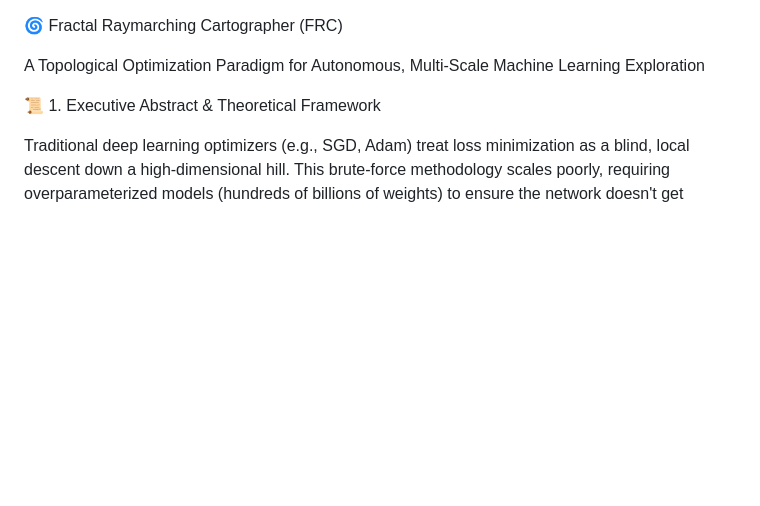
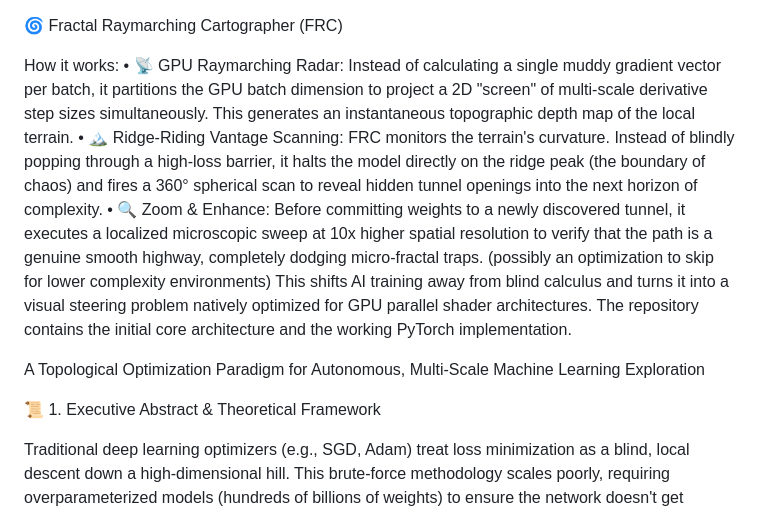
Before and after one commit to wark77/Infinite_Learner, a Markdown page: README.md, the part around the change. Drawn GitHub-style; blank space fills up the shorter version.

```diff
--- a/README.md
+++ b/README.md
@@ -1,5 +1,11 @@
 
 🌀 Fractal Raymarching Cartographer (FRC)
+
+How it works:
+• 📡 GPU Raymarching Radar: Instead of calculating a single muddy gradient vector per batch, it partitions the GPU batch dimension to project a 2D "screen" of multi-scale derivative step sizes simultaneously. This generates an instantaneous topographic depth map of the local terrain.
+• 🏔 Ridge-Riding Vantage Scanning: FRC monitors the terrain's curvature. Instead of blindly popping through a high-loss barrier, it halts the model directly on the ridge peak (the boundary of chaos) and fires a 360° spherical scan to reveal hidden tunnel openings into the next horizon of complexity.
+• 🔍 Zoom & Enhance: Before committing weights to a newly discovered tunnel, it executes a localized microscopic sweep at 10x higher spatial resolution to verify that the path is a genuine smooth highway, completely dodging micro-fractal traps.  (possibly an optimization to skip for lower complexity environments)
+This shifts AI training away from blind calculus and turns it into a visual steering problem natively optimized for GPU parallel shader architectures. The repository contains the initial core architecture and the working PyTorch implementation.
 
 
 A Topological Optimization Paradigm for Autonomous, Multi-Scale Machine Learning Exploration
```
